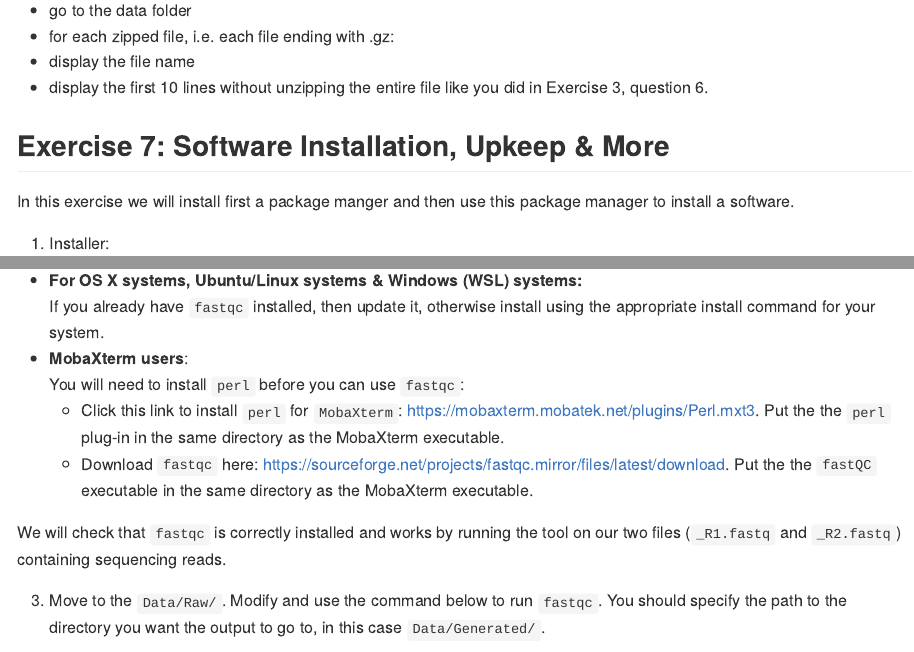
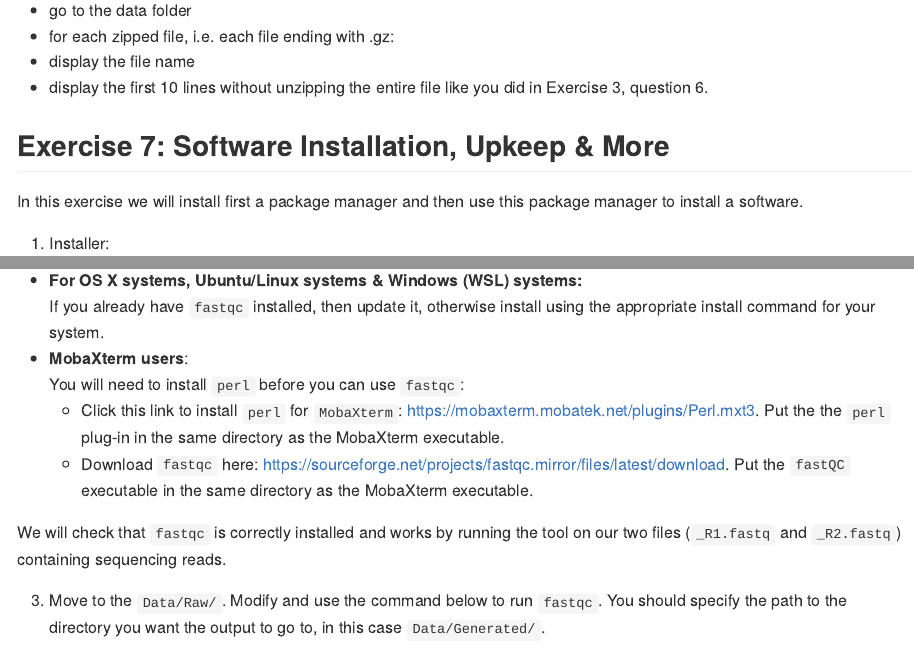
Before and after one commit to Center-for-Health-Data-Science/Just-Bash-It, an R Markdown document (Just_Bash_It_Exercises.Rmd): the page in a window 1100 px wide, from 7660 px down, and a second part further down, joined at a grey line. The pictures show the output file Just_Bash_It_Exercises.md that the author committed with the source, drawn offline in the style of GitHub.

Commit message:
spell check for last exercise

```diff
--- a/Just_Bash_It_Exercises.Rmd
+++ b/Just_Bash_It_Exercises.Rmd
@@ -305,7 +305,7 @@ bash ex4.sh
 
 ## Exercise 7: Software Installation, Upkeep & More
 
-In this exercise we will install first a package manger and then use this package manager to install a software.
+In this exercise we will install first a package manager and then use this package manager to install a software.
 
 
 1. Installer:
@@ -323,7 +323,7 @@ If you already have `fastqc` installed, then update it, otherwise install using
 * **MobaXterm users**:
 You will need to install `perl` before you can use `fastqc`:
   * Click this link to install `perl` for `MobaXterm`: https://mobaxterm.mobatek.net/plugins/Perl.mxt3. Put the the `perl` plug-in in the same directory as the MobaXterm executable.
-  * Download `fastqc` here: https://sourceforge.net/projects/fastqc.mirror/files/latest/download. Put the the `fastQC` executable in the same directory as the MobaXterm executable.
+  * Download `fastqc` here: https://sourceforge.net/projects/fastqc.mirror/files/latest/download. Put the `fastQC` executable in the same directory as the MobaXterm executable.
 
 
 We will check that `fastqc` is correctly installed and works by running the tool on our two files (`_R1.fastq` and `_R2.fastq`) containing sequencing reads.
```
Also changed, not shown: Just_Bash_It_Exercises.md.
